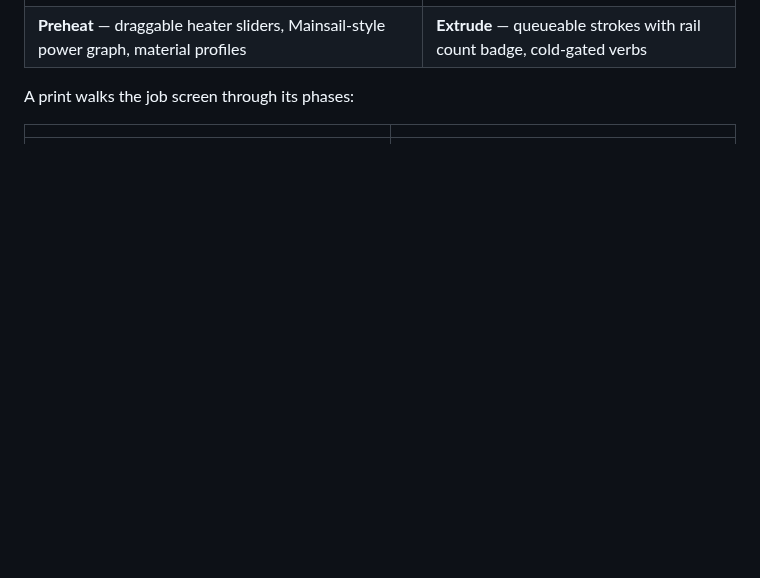
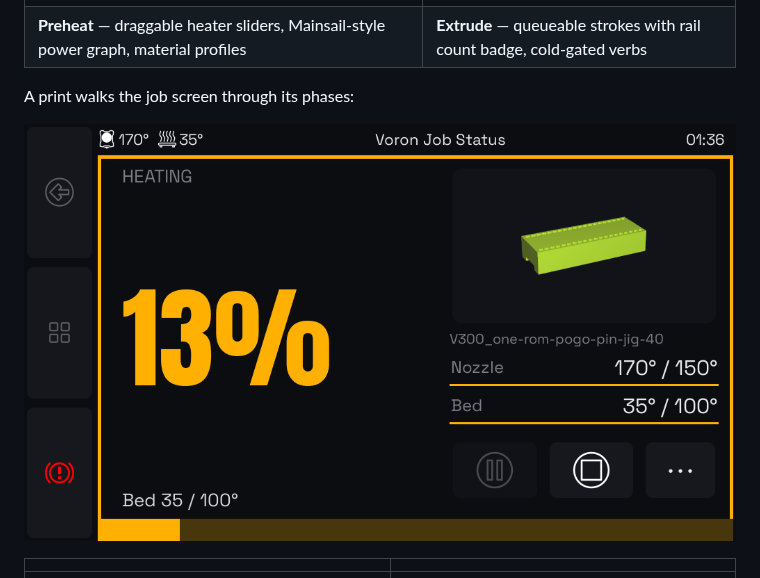
Before and after one commit to mathiasm74/klipperscreen-glance, a Markdown page: README.md, the part around the change. Rendered like a GitHub page; pictures changed too: screenshots/print-phases.gif (added); blank space fills up the shorter version.

Commit message:
README: animated print-phase loop built from the live screenshots
Co-Authored-By: Claude Fable 5 <noreply@anthropic.com>

```diff
--- a/README.md
+++ b/README.md
@@ -30,6 +30,8 @@ printer controls; Glance is for everything you want to know at a glance.
 | **Preheat** — draggable heater sliders, Mainsail-style power graph, material profiles | **Extrude** — queueable strokes with rail count badge, cold-gated verbs |
 
 A print walks the job screen through its phases:
+
+![Print phases](screenshots/print-phases.gif)
 
 | | |
 |---|---|
```
